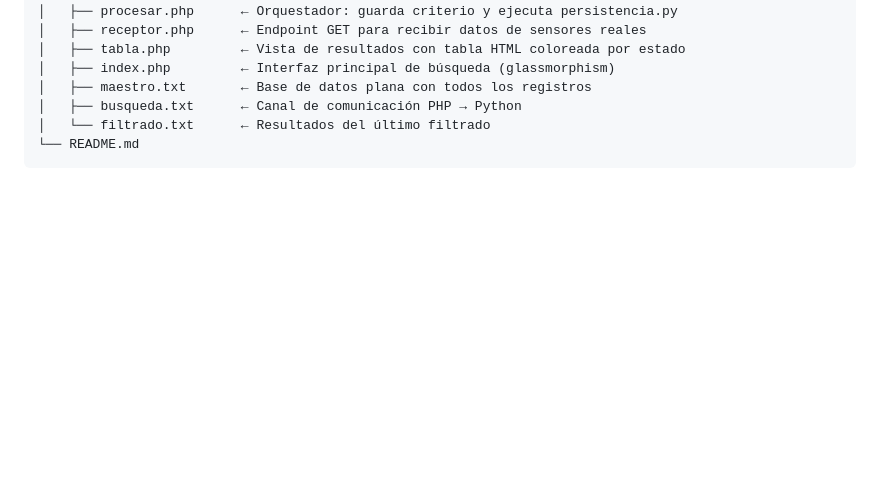
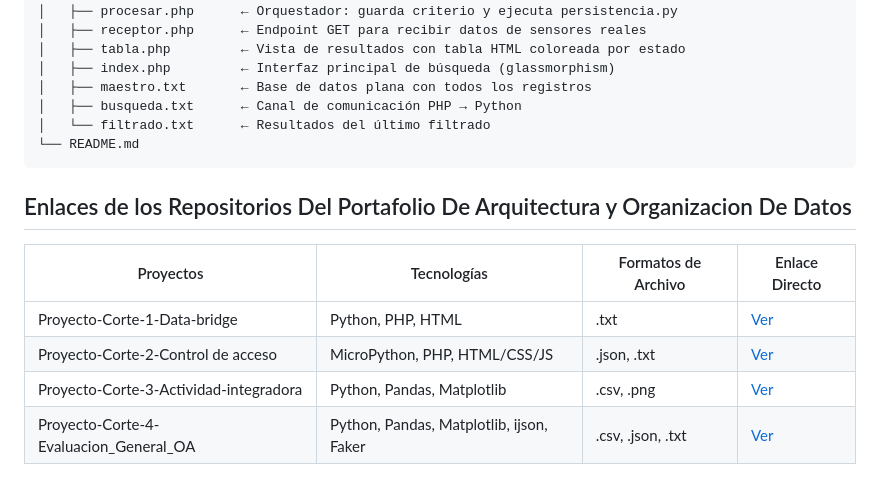
Before and after one commit to r24170107-commits/Organizacion-Archivos-Portfolio, a Markdown page: Corte_1-Data-bridge/README.md, the part around the change. Rendered like a GitHub page; blank space fills up the shorter version.

Commit message:
actualizacion

````diff
--- a/Corte_1-Data-bridge/README.md
+++ b/Corte_1-Data-bridge/README.md
@@ -39,3 +39,12 @@ Corte_1-Data-bridge/
 │   └── filtrado.txt      ← Resultados del último filtrado
 └── README.md
 ```
+
+## Enlaces de los Repositorios Del Portafolio De Arquitectura y Organizacion De Datos
+
+| Proyectos                              | Tecnologías                              | Formatos de Archivo | Enlace Directo                                                                                                      |
+| -------------------------------------- | ---------------------------------------- | ------------------- | ------------------------------------------------------------------------------------------------------------------- |
+| Proyecto-Corte-1-Data-bridge           | Python, PHP, HTML                        | .txt                | [Ver](https://github.com/r24170107-commits/Organizacion-Archivos-Portfolio/tree/main/Corte_1-Data-bridge)           |
+| Proyecto-Corte-2-Control de acceso     | MicroPython, PHP, HTML/CSS/JS            | .json, .txt         | [Ver](https://github.com/r24170107-commits/Organizacion-Archivos-Portfolio/tree/main/Corte_2-Control%20de%20acceso) |
+| Proyecto-Corte-3-Actividad-integradora | Python, Pandas, Matplotlib               | .csv, .png          | [Ver](https://github.com/r24170107-commits/Organizacion-Archivos-Portfolio/tree/main/Corte_3-Actividad-Integradora) |
+| Proyecto-Corte-4-Evaluacion_General_OA | Python, Pandas, Matplotlib, ijson, Faker | .csv, .json, .txt   | [Ver](https://github.com/r24170107-commits/Organizacion-Archivos-Portfolio/tree/main/Corte_4-Evaluacion_General_OA) |
````
